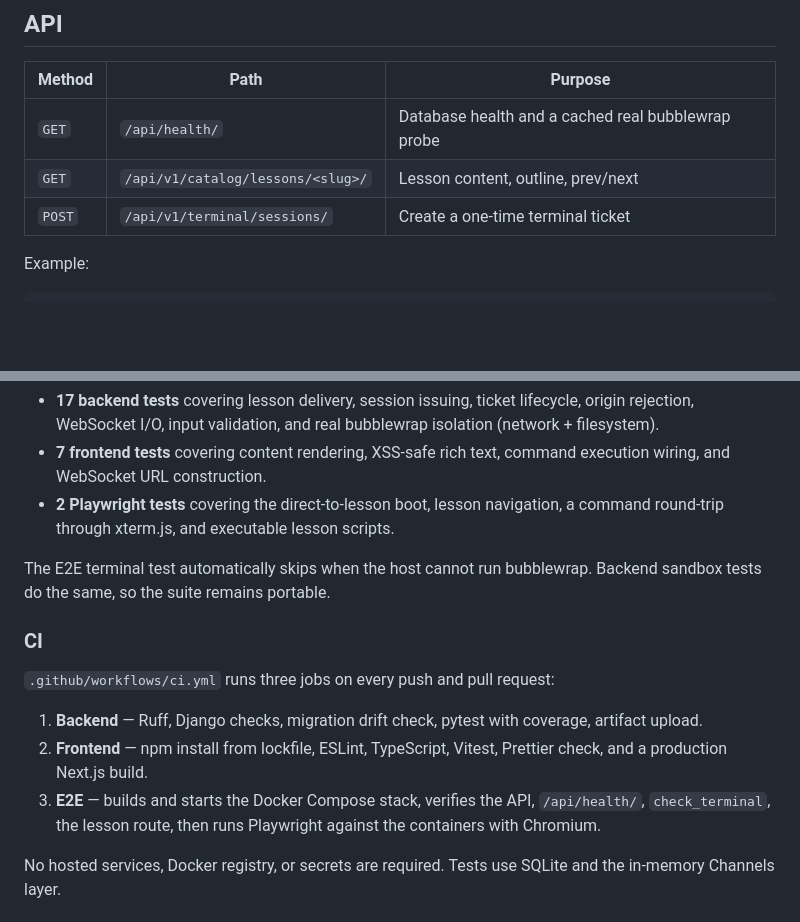
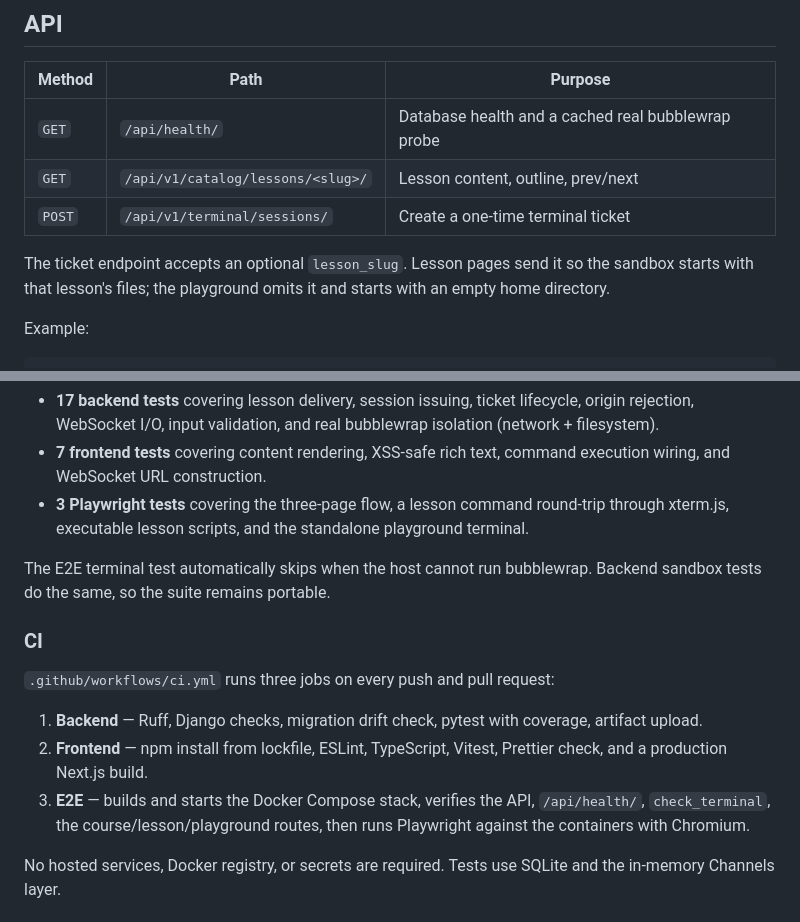
Before and after one commit to fillateo/kernl, a Markdown page: README.md, 2 parts joined by grey strips. GitHub-like rendering; blank space fills up the shorter version.

````diff
--- a/README.md
+++ b/README.md
@@ -246,6 +249,10 @@ reason. Input and output are never written to the database.
 | `GET` | `/api/v1/catalog/lessons/<slug>/` | Lesson content, outline, prev/next |
 | `POST` | `/api/v1/terminal/sessions/` | Create a one-time terminal ticket |
 
+The ticket endpoint accepts an optional `lesson_slug`. Lesson pages send it so
+the sandbox starts with that lesson's files; the playground omits it and starts
+with an empty home directory.
+
 Example:
 
 ```bash
@@ -273,8 +280,9 @@ Current suites:
   bubblewrap isolation (network + filesystem).
 - **7 frontend tests** covering content rendering, XSS-safe rich text, command
   execution wiring, and WebSocket URL construction.
-- **2 Playwright tests** covering the direct-to-lesson boot, lesson navigation,
-  a command round-trip through xterm.js, and executable lesson scripts.
+- **3 Playwright tests** covering the three-page flow, a lesson command
+  round-trip through xterm.js, executable lesson scripts, and the standalone
+  playground terminal.
 
 The E2E terminal test automatically skips when the host cannot run bubblewrap.
 Backend sandbox tests do the same, so the suite remains portable.
@@ -288,8 +296,8 @@ Backend sandbox tests do the same, so the suite remains portable.
 2. **Frontend** — npm install from lockfile, ESLint, TypeScript, Vitest, Prettier
    check, and a production Next.js build.
 3. **E2E** — builds and starts the Docker Compose stack, verifies the API,
-   `/api/health/`, `check_terminal`, the lesson route, then runs Playwright
-   against the containers with Chromium.
+   `/api/health/`, `check_terminal`, the course/lesson/playground routes, then
+   runs Playwright against the containers with Chromium.
 
 No hosted services, Docker registry, or secrets are required. Tests use SQLite
 and the in-memory Channels layer.
````
Also changed, not shown: other parts of README.md (+19 -14 lines), docs/screenshots/course.png (added), docs/screenshots/lesson.png, docs/screenshots/playground.png (added), 9 other files.
